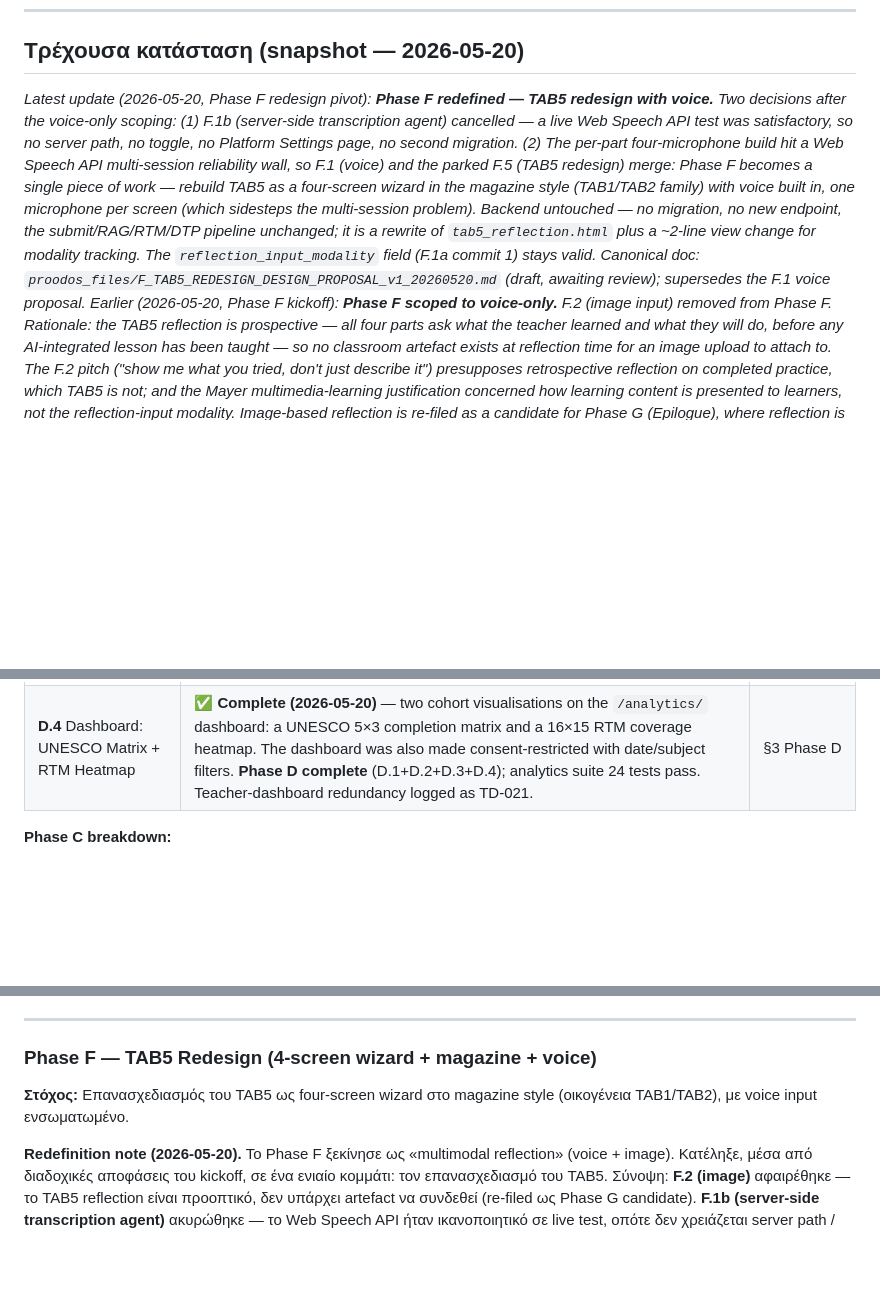
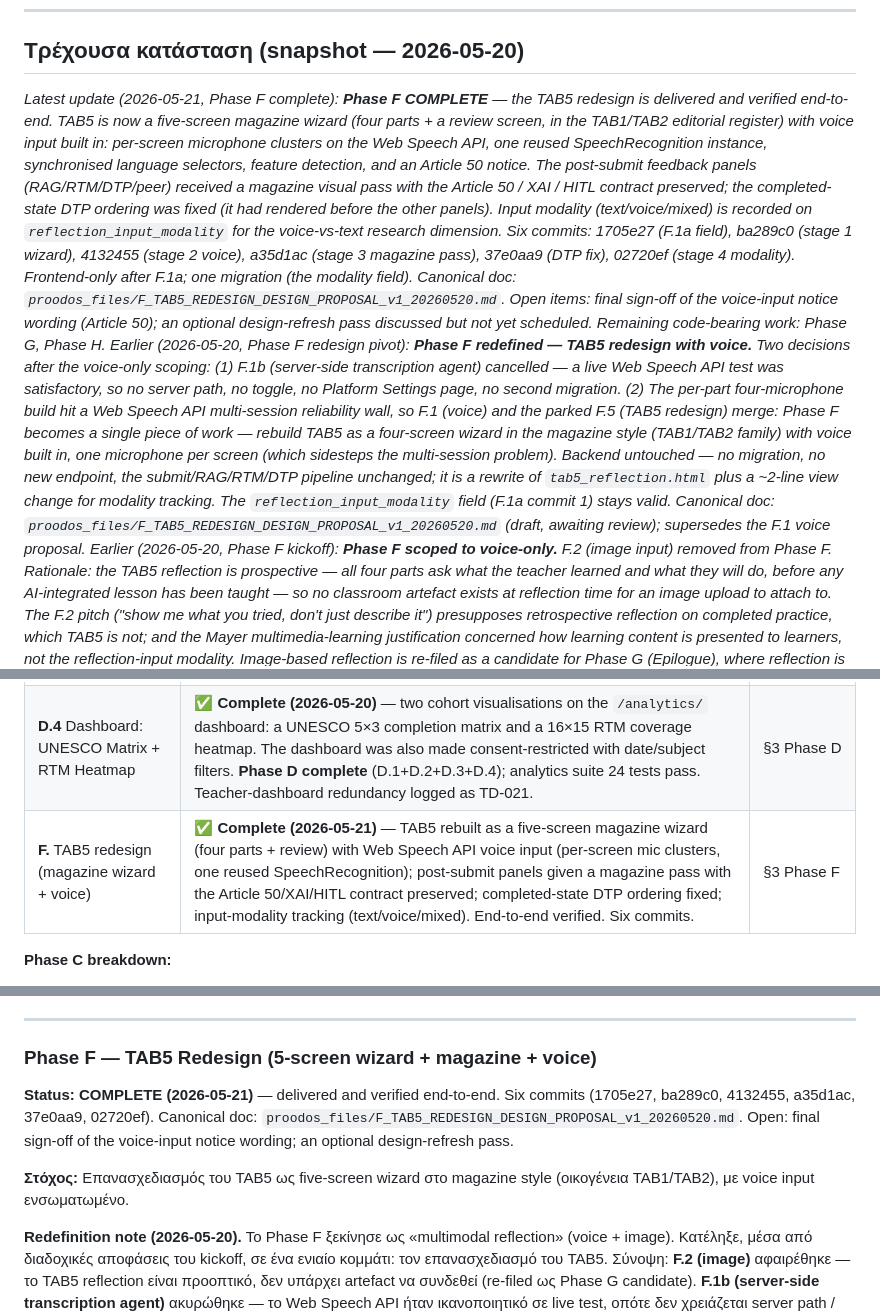
Before and after one commit to dourvas/unesco_ai_pd, a Markdown page: PROODOS_UNIFIED_ROADMAP.md, 3 parts joined by grey strips. GitHub-like rendering; blank space fills up the shorter version.

Commit message:
roadmap + proposal: Phase F complete
Records Phase F (TAB5 redesign) as complete and verified end-to-end:
new snapshot-log entry, Phase F moved to the DONE table, the §3 Phase F
section and the design proposal status marked IMPLEMENTED.

Co-Authored-By: Claude Opus 4.7 (1M context) <noreply@anthropic.com>

```diff
--- a/PROODOS_UNIFIED_ROADMAP.md
+++ b/PROODOS_UNIFIED_ROADMAP.md
@@ -31,7 +31,8 @@
 
 ## Τρέχουσα κατάσταση (snapshot — 2026-05-20)
 
-*Latest update (2026-05-20, Phase F redesign pivot): **Phase F redefined — TAB5 redesign with voice.** Two decisions after the voice-only scoping: (1) F.1b (server-side transcription agent) cancelled — a live Web Speech API test was satisfactory, so no server path, no toggle, no Platform Settings page, no second migration. (2) The per-part four-microphone build hit a Web Speech API multi-session reliability wall, so F.1 (voice) and the parked F.5 (TAB5 redesign) merge: Phase F becomes a single piece of work — rebuild TAB5 as a four-screen wizard in the magazine style (TAB1/TAB2 family) with voice built in, one microphone per screen (which sidesteps the multi-session problem). Backend untouched — no migration, no new endpoint, the submit/RAG/RTM/DTP pipeline unchanged; it is a rewrite of `tab5_reflection.html` plus a ~2-line view change for modality tracking. The `reflection_input_modality` field (F.1a commit 1) stays valid. Canonical doc: `proodos_files/F_TAB5_REDESIGN_DESIGN_PROPOSAL_v1_20260520.md` (draft, awaiting review); supersedes the F.1 voice proposal.*
+*Latest update (2026-05-21, Phase F complete): **Phase F COMPLETE** — the TAB5 redesign is delivered and verified end-to-end. TAB5 is now a five-screen magazine wizard (four parts + a review screen, in the TAB1/TAB2 editorial register) with voice input built in: per-screen microphone clusters on the Web Speech API, one reused SpeechRecognition instance, synchronised language selectors, feature detection, and an Article 50 notice. The post-submit feedback panels (RAG/RTM/DTP/peer) received a magazine visual pass with the Article 50 / XAI / HITL contract preserved; the completed-state DTP ordering was fixed (it had rendered before the other panels). Input modality (text/voice/mixed) is recorded on `reflection_input_modality` for the voice-vs-text research dimension. Six commits: 1705e27 (F.1a field), ba289c0 (stage 1 wizard), 4132455 (stage 2 voice), a35d1ac (stage 3 magazine pass), 37e0aa9 (DTP fix), 02720ef (stage 4 modality). Frontend-only after F.1a; one migration (the modality field). Canonical doc: `proodos_files/F_TAB5_REDESIGN_DESIGN_PROPOSAL_v1_20260520.md`. Open items: final sign-off of the voice-input notice wording (Article 50); an optional design-refresh pass discussed but not yet scheduled. Remaining code-bearing work: Phase G, Phase H.*
+*Earlier (2026-05-20, Phase F redesign pivot): **Phase F redefined — TAB5 redesign with voice.** Two decisions after the voice-only scoping: (1) F.1b (server-side transcription agent) cancelled — a live Web Speech API test was satisfactory, so no server path, no toggle, no Platform Settings page, no second migration. (2) The per-part four-microphone build hit a Web Speech API multi-session reliability wall, so F.1 (voice) and the parked F.5 (TAB5 redesign) merge: Phase F becomes a single piece of work — rebuild TAB5 as a four-screen wizard in the magazine style (TAB1/TAB2 family) with voice built in, one microphone per screen (which sidesteps the multi-session problem). Backend untouched — no migration, no new endpoint, the submit/RAG/RTM/DTP pipeline unchanged; it is a rewrite of `tab5_reflection.html` plus a ~2-line view change for modality tracking. The `reflection_input_modality` field (F.1a commit 1) stays valid. Canonical doc: `proodos_files/F_TAB5_REDESIGN_DESIGN_PROPOSAL_v1_20260520.md` (draft, awaiting review); supersedes the F.1 voice proposal.*
 *Earlier (2026-05-20, Phase F kickoff): **Phase F scoped to voice-only.** F.2 (image input) removed from Phase F. Rationale: the TAB5 reflection is prospective — all four parts ask what the teacher learned and what they will do, before any AI-integrated lesson has been taught — so no classroom artefact exists at reflection time for an image upload to attach to. The F.2 pitch ("show me what you tried, don't just describe it") presupposes retrospective reflection on completed practice, which TAB5 is not; and the Mayer multimedia-learning justification concerned how learning content is presented to learners, not the reflection-input modality. Image-based reflection is re-filed as a candidate for Phase G (Epilogue), where reflection is retrospective and a real artefact exists. Phase F is now F.1 (voice) only; the F.5 redesign trigger updated accordingly.*
 *Earlier (2026-05-20, Phase D complete): **Phase D COMPLETE** — D.4 (the cohort dashboard) landed and Phase D is now fully done (D.1+D.2+D.3+D.4). D.4 added two cohort visualisations to the `/analytics/` dashboard — a UNESCO 5×3 completion matrix and a 16×15 RTM coverage heatmap; the dashboard was also made consent-restricted with date/subject filters. Analytics suite 24 tests pass. Canonical doc: `proodos_files/D4_DASHBOARD_DESIGN_PROPOSAL_v1_20260520.md`. A related observation — the teacher dashboard duplicates the Modules menu — is logged as TD-021 for a later UX pass. Remaining code-bearing work: Phase F, F.5, G, H.*
 *Earlier (2026-05-20, later): **Phase D.2 COMPLETE** — Engagement Depth. A second section on the `/analytics/` dashboard reports the Engagement Depth Score (EDS) — the share of RTM tensions a teacher actively engaged with (`position_confirmed` telemetry), separating surface from deep engagement, the basis for the "beyond completion rates" dissertation argument. Researcher-facing, read-only, no migration; analytics suite 14 tests pass. Canonical doc: `proodos_files/D2_ENGAGEMENT_DEPTH_DESIGN_PROPOSAL_v1_20260520.md`. Phase D now has only D.4 remaining.*
@@ -54,6 +55,7 @@ Bird's-eye view. Αυτό το block ενημερώνεται σε κάθε sess
 | **D.1** AI Output Relevance Profile | ✅ **Complete (2026-05-20)** — new `apps/analytics/` app: a researcher-facing, staff-only aggregation of the `AIOutputDispute` ratings into a perceived-relevance profile (cohort + per-teacher, by feature/module/subject). "Trust Calibration Score" rejected on construct-validity grounds; peer excluded as a separate construct (TD-019). Read-only, no migration. | §3 Phase D |
 | **D.2** Engagement Depth (Position Confirmation Analytics) | ✅ **Complete (2026-05-20)** — a researcher-facing Engagement Depth Score over the RTM `position_confirmed` telemetry (share of tensions a teacher actively engaged), with supporting signals and module/subject slices. Rendered as a section on the unified `/analytics/` dashboard. Read-only, no migration. | §3 Phase D |
 | **D.4** Dashboard: UNESCO Matrix + RTM Heatmap | ✅ **Complete (2026-05-20)** — two cohort visualisations on the `/analytics/` dashboard: a UNESCO 5×3 completion matrix and a 16×15 RTM coverage heatmap. The dashboard was also made consent-restricted with date/subject filters. **Phase D complete** (D.1+D.2+D.3+D.4); analytics suite 24 tests pass. Teacher-dashboard redundancy logged as TD-021. | §3 Phase D |
+| **F.** TAB5 redesign (magazine wizard + voice) | ✅ **Complete (2026-05-21)** — TAB5 rebuilt as a five-screen magazine wizard (four parts + review) with Web Speech API voice input (per-screen mic clusters, one reused SpeechRecognition); post-submit panels given a magazine pass with the Article 50/XAI/HITL contract preserved; completed-state DTP ordering fixed; input-modality tracking (text/voice/mixed). End-to-end verified. Six commits. | §3 Phase F |
 
 **Phase C breakdown:**
 
@@ -702,9 +703,11 @@ These seven form the architecture chapter of the dissertation. The numerical bal
 
 ---
 
-### Phase F — TAB5 Redesign (4-screen wizard + magazine + voice)
+### Phase F — TAB5 Redesign (5-screen wizard + magazine + voice)
 
-**Στόχος:** Επανασχεδιασμός του TAB5 ως four-screen wizard στο magazine style (οικογένεια TAB1/TAB2), με voice input ενσωματωμένο.
+**Status: COMPLETE (2026-05-21)** — delivered and verified end-to-end. Six commits (1705e27, ba289c0, 4132455, a35d1ac, 37e0aa9, 02720ef). Canonical doc: `proodos_files/F_TAB5_REDESIGN_DESIGN_PROPOSAL_v1_20260520.md`. Open: final sign-off of the voice-input notice wording; an optional design-refresh pass.
+
+**Στόχος:** Επανασχεδιασμός του TAB5 ως five-screen wizard στο magazine style (οικογένεια TAB1/TAB2), με voice input ενσωματωμένο.
 
 **Redefinition note (2026-05-20).** Το Phase F ξεκίνησε ως «multimodal reflection» (voice + image). Κατέληξε, μέσα από διαδοχικές αποφάσεις του kickoff, σε ένα ενιαίο κομμάτι: τον επανασχεδιασμό του TAB5. Σύνοψη: **F.2 (image)** αφαιρέθηκε — το TAB5 reflection είναι προοπτικό, δεν υπάρχει artefact να συνδεθεί (re-filed ως Phase G candidate). **F.1b (server-side transcription agent)** ακυρώθηκε — το Web Speech API ήταν ικανοποιητικό σε live test, οπότε δεν χρειάζεται server path / toggle / Platform Settings / δεύτερη migration. **F.1 (voice) και F.5 (TAB5 redesign) συγχωνεύονται** — η υλοποίηση τεσσάρων μικροφώνων σε μία σελίδα χτύπησε σε multi-session αναξιοπιστία του Web Speech API· ένα μικρόφωνο ανά οθόνη (wizard) το παρακάμπτει. **Canonical doc:** `proodos_files/F_TAB5_REDESIGN_DESIGN_PROPOSAL_v1_20260520.md` — υπερισχύει του παρακάτω F.1–F.4 breakdown, που διατηρείται για ιστορικό.
 
```
Also changed, not shown: other parts of PROODOS_UNIFIED_ROADMAP.md (+0 -1 lines), proodos_files/F_TAB5_REDESIGN_DESIGN_PROPOSAL_v1_20260520.md (+1 -1 lines).
